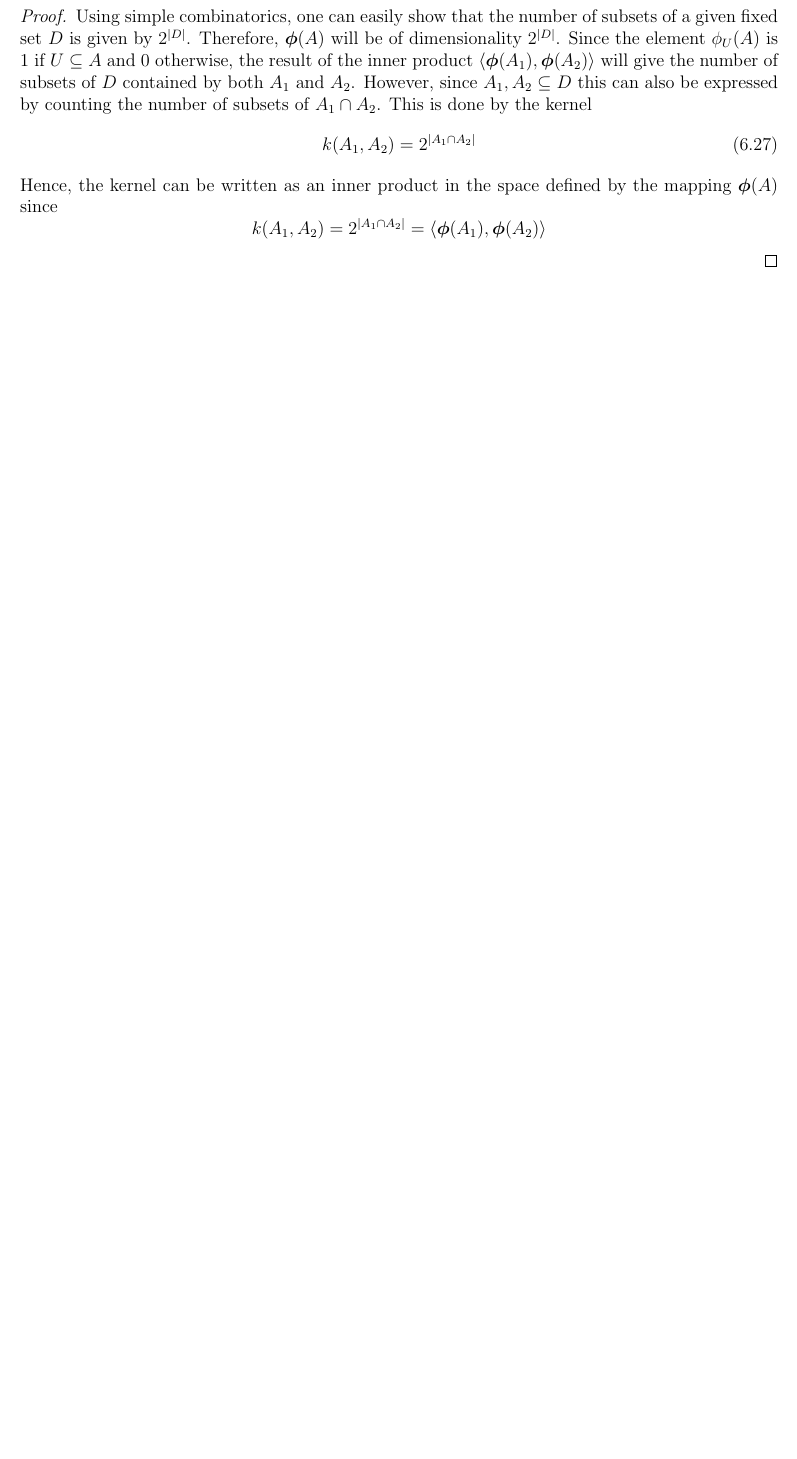
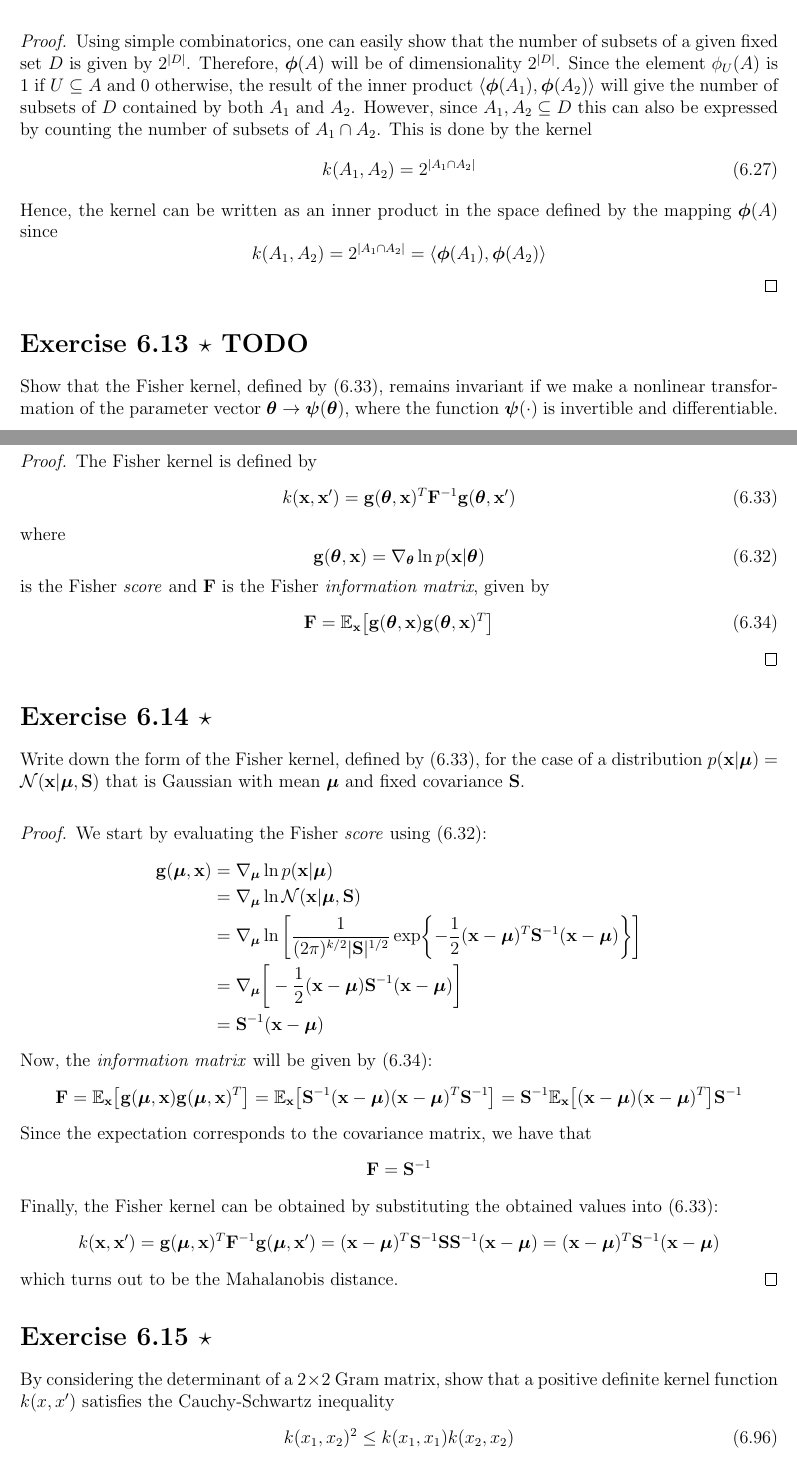
Before and after one commit to thesstefan/bishop_prml, a LaTeX document (main.tex, which reads chapters/chapter6_kernel_methods.tex): part of page 8 of 8 before the commit and two parts of pages 8 and 9 of 10 after it, the two joined at a grey line, cut so that both start at the same text, the shorter picture padded with empty space. Compiled offline with pdfLaTeX.

Commit message:
added 6.14 and 6.15 (TODO: 6.13)

```diff
--- a/chapters/chapter6_kernel_methods.tex
+++ b/chapters/chapter6_kernel_methods.tex
@@ -478,3 +478,83 @@ Here $U \subseteq A$ denotes that $U$ is either a subset of $A$ or is equal to $
         k(A_1, A_2) = 2^{|A_1 \cap A_2|} = \langle \bm{\phi}(A_1), \bm{\phi}(A_2) \rangle
     \]
 \end{proof}
+
+\section*{Exercise 6.13 $\star$ TODO}
+Show that the Fisher kernel, defined by \eqref{eq:6.33}, remains
+invariant if we make a nonlinear transformation of the parameter
+vector $\bm{\theta} \to \bm{\psi}(\bm{\theta})$, where the function
+$\bm{\psi}(\cdot)$ is invertible and differentiable.
+
+\vspace{1em}
+
+\begin{proof}
+    The Fisher kernel is defined by
+    \begin{equation}\label{eq:6.33}\tag{6.33}
+        k(\mathbf{x}, \mathbf{x}')
+        = \mathbf{g}(\bm{\theta}, \mathbf{x})^T \mathbf{F}^{-1} \mathbf{g}(\bm{\theta}, \mathbf{x}')
+    \end{equation}
+    where
+    \begin{equation}\label{eq:6.32}\tag{6.32}
+        \mathbf{g}(\bm{\theta}, \mathbf{x})
+        = \nabla_{\bm{\theta}} \ln p(\mathbf{x} | \bm{\theta})
+    \end{equation}
+    is the Fisher \emph{score} and $\mathbf{F}$ is the Fisher \emph{information matrix}, given
+    by
+    \begin{equation}\label{eq:6.34}\tag{6.34}
+        \mathbf{F} = \mathbb{E}_\mathbf{x}\big[
+        \mathbf{g}(\bm{\theta}, \mathbf{x})\mathbf{g}(\bm{\theta}, \mathbf{x})^T\big]
+    \end{equation}
+\end{proof}
+
+\section*{Exercise 6.14 $\star$}
+Write down the form of the Fisher kernel, defined by \eqref{eq:6.33},
+for the case of a distribution
+$p(\mathbf{x} | \bm{\mu}) = \mathcal{N}(\mathbf{x} | \bm{\mu}, \mathbf{S})$
+that is Gaussian with mean $\bm{\mu}$ and fixed covariance $\mathbf{S}$.
+
+\vspace{1em}
+
+\begin{proof}
+    We start by evaluating the Fisher \emph{score} using \eqref{eq:6.32}:
+    \begin{align*}
+        \mathbf{g}(\bm{\mu}, \mathbf{x})
+        &= \nabla_{\bm{\mu}} \ln p(\mathbf{x} | \bm{\mu}) \\
+        &= \nabla_{\bm{\mu}} \ln \mathcal{N}(\mathbf{x} | \bm{\mu}, \mathbf{S}) \\
+        &= \nabla_{\bm{\mu}} \ln \bigg[\frac{1}{(2\pi)^{k/2} |\mathbf{S}|^{1/2}}
+        \exp{-\frac{1}{2}(\mathbf{x} - \bm{\mu})^T \mathbf{S}^{-1}(\mathbf{x} - \bm{\mu})}\bigg] \\
+        &= \nabla_{\bm{\mu}} \bigg[-\frac{1}{2}(\mathbf{x} - \bm{\mu})
+            \mathbf{S}^{-1} (\mathbf{x} - \bm{\mu})\bigg] \\
+        &= \mathbf{S}^{-1}(\mathbf{x} - \bm{\mu})
+    \end{align*}
+    Now, the \emph{information matrix} will be given by \eqref{eq:6.34}:
+    \begin{align*}
+        \mathbf{F}
+        = \mathbb{E}_{\mathbf{x}}\big[\mathbf{g}(\bm{\mu}, \mathbf{x})
+        \mathbf{g}(\bm{\mu}, \mathbf{x})^T\big]
+        = \mathbb{E}_{\mathbf{x}}\big[\mathbf{S}^{-1}
+        (\mathbf{x} - \bm{\mu})(\mathbf{x} - \bm{\mu})^T \mathbf{S}^{-1}\big]
+        = \mathbf{S}^{-1} \mathbb{E}_{\mathbf{x}}\big[
+        (\mathbf{x} - \bm{\mu})(\mathbf{x} - \bm{\mu})^T\big] \mathbf{S}^{-1}
+    \end{align*}
+    Since the expectation corresponds to the covariance matrix, we have that
+    \[
+        \mathbf{F} = \mathbf{S}^{-1}
+    \]
+    Finally, the Fisher kernel can be obtained by substituting the obtained values
+    into \eqref{eq:6.33}:
+    \[
+        k(\mathbf{x}, \mathbf{x}')
+        = \mathbf{g}(\bm{\mu}, \mathbf{x})^T \mathbf{F}^{-1} \mathbf{g}(\bm{\mu}, \mathbf{x}')
+        = (\mathbf{x} - \bm{\mu})^T \mathbf{S}^{-1} \mathbf{S} \mathbf{S}^{-1} (\mathbf{x} - \bm{\mu})
+        = (\mathbf{x} - \bm{\mu})^T \mathbf{S}^{-1} (\mathbf{x} - \bm{\mu})
+    \]
+    which turns out to be the Mahalanobis distance.
+\end{proof}
+
+\section*{Exercise 6.15 $\star$}
+By considering the determinant of a $2 \times 2$ Gram matrix,
+show that a positive definite kernel function $k(x, x')$ satisfies
+the Cauchy-Schwartz inequality
+\begin{equation}\label{eq:6.96}\tag{6.96}
+    k(x_1, x_2)^2 \leq k(x_1, x_1)k(x_2, x_2)
+\end{equation}
@@ -480,0 +575 @@ Here $U \subseteq A$ denotes that $U$ is either a subset of $A$ or is equal to $
+        |\mathbf{K}| = k(x_1, x_1) k(x_2, x_2) - k(x_1, x_2)^2
```
Also changed, not shown: chapters/chapter6_kernel_methods.tex (23 more changed lines), 1 other file.
